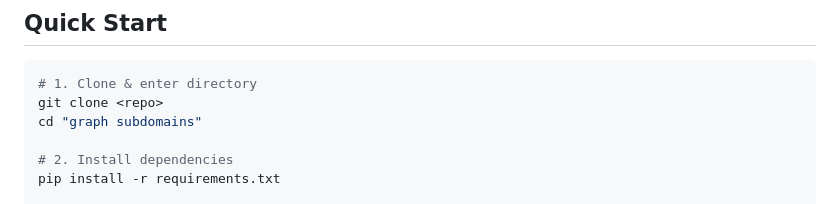
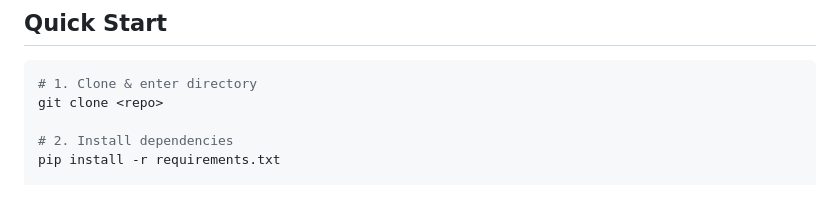
Before and after one commit to flama-wolf/Mouad-GraphSubdomain-Finder, a Markdown page: README.md, the part around the change. GitHub-like rendering.

````diff
--- a/README.md
+++ b/README.md
@@ -44,7 +44,6 @@ INPUT domain
 ```bash
 # 1. Clone & enter directory
 git clone <repo>
-cd "graph subdomains"
 
 # 2. Install dependencies
 pip install -r requirements.txt
````
